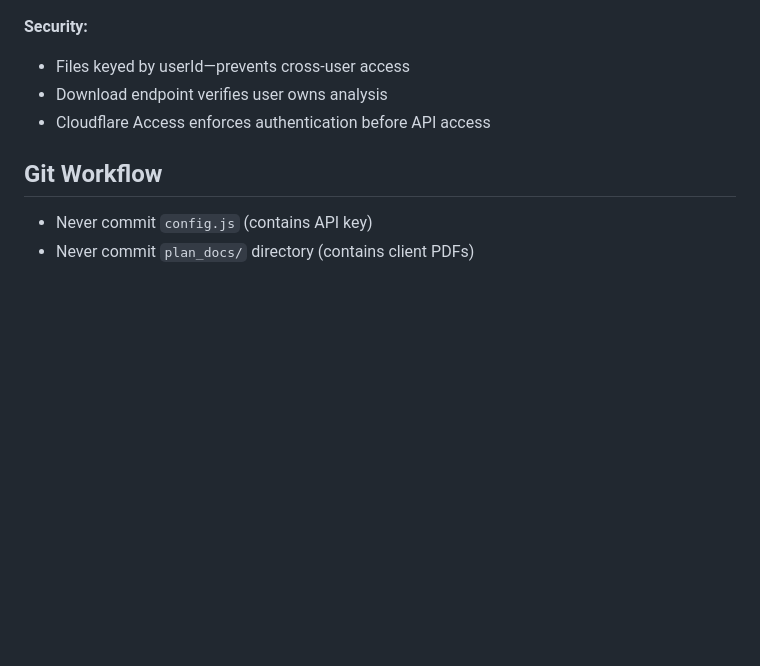
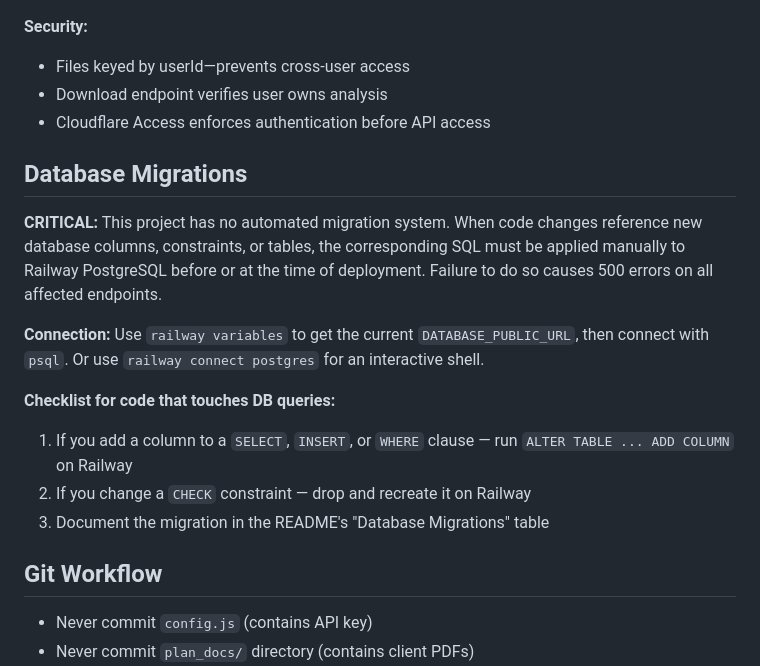
Before and after one commit to forayconsulting/spd_comparison, a Markdown page: CLAUDE.md, the part around the change. Drawn GitHub-style; blank space fills up the shorter version.

```diff
--- a/CLAUDE.md
+++ b/CLAUDE.md
@@ -847,6 +847,17 @@ When an analysis is deleted, all associated R2 objects are deleted automatically
 - Download endpoint verifies user owns analysis
 - Cloudflare Access enforces authentication before API access
 
+## Database Migrations
+
+**CRITICAL:** This project has no automated migration system. When code changes reference new database columns, constraints, or tables, the corresponding SQL must be applied manually to Railway PostgreSQL before or at the time of deployment. Failure to do so causes 500 errors on all affected endpoints.
+
+**Connection:** Use `railway variables` to get the current `DATABASE_PUBLIC_URL`, then connect with `psql`. Or use `railway connect postgres` for an interactive shell.
+
+**Checklist for code that touches DB queries:**
+1. If you add a column to a `SELECT`, `INSERT`, or `WHERE` clause — run `ALTER TABLE ... ADD COLUMN` on Railway
+2. If you change a `CHECK` constraint — drop and recreate it on Railway
+3. Document the migration in the README's "Database Migrations" table
+
 ## Git Workflow
 
 - Never commit `config.js` (contains API key)
```
Also changed, not shown: README.md (+28 -0 lines).
